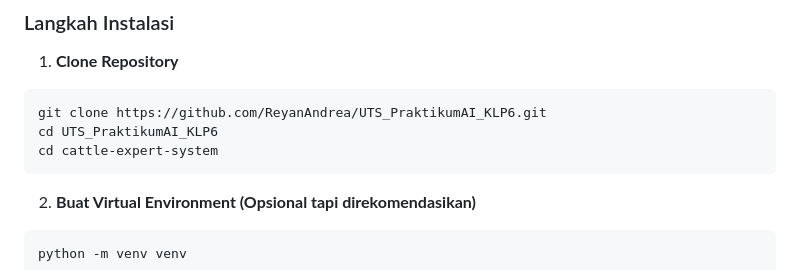
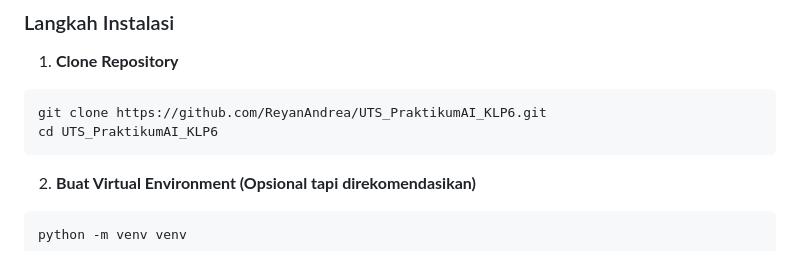
Before and after one commit to ReyanAndrea/UTS_PrakAI_KLP3, a Markdown page: README.md, the part around the change. GitHub-like rendering.

````diff
--- a/README.md
+++ b/README.md
@@ -48,7 +48,6 @@ Sistem ini bertujuan untuk membantu peternak dalam menilai kelayakan bibit sapi
 ```bash
 git clone https://github.com/ReyanAndrea/UTS_PraktikumAI_KLP6.git
 cd UTS_PraktikumAI_KLP6
-cd cattle-expert-system
 ```
 
 2. **Buat Virtual Environment (Opsional tapi direkomendasikan)**
````
